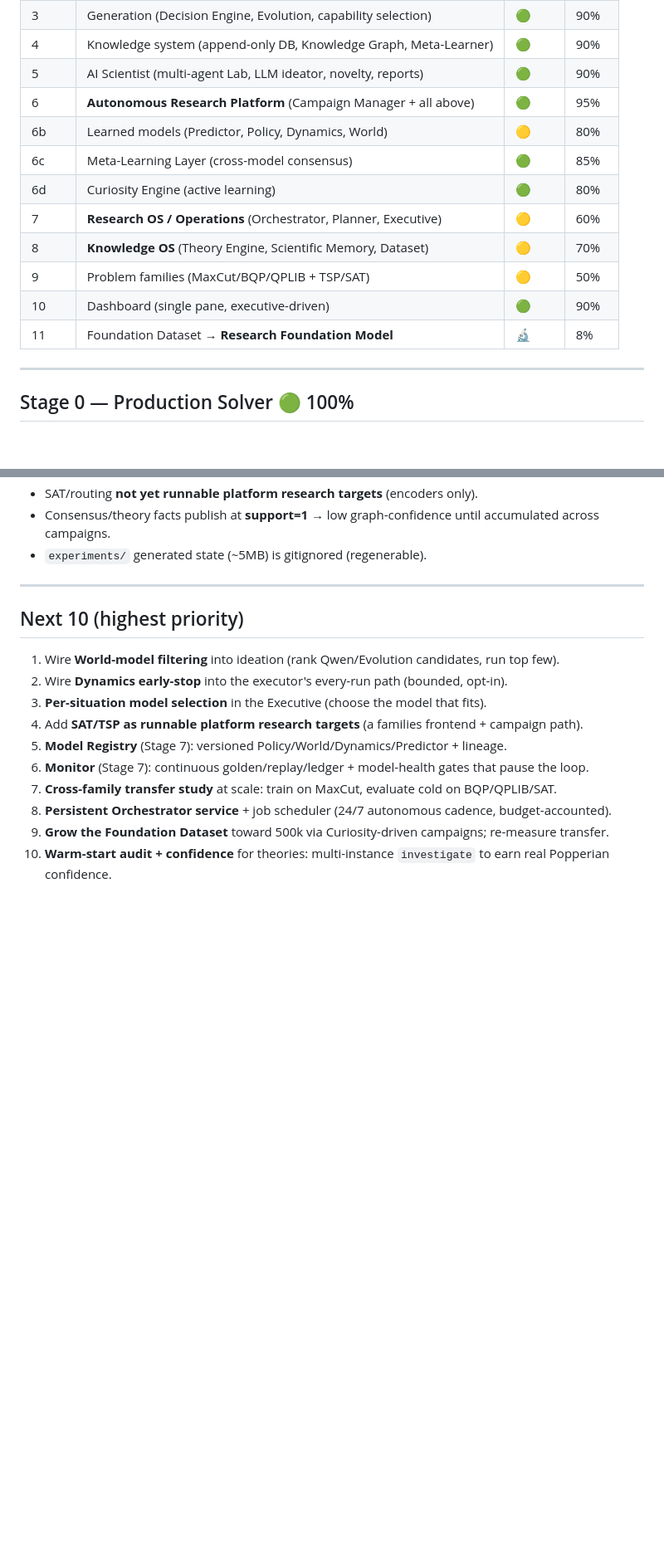
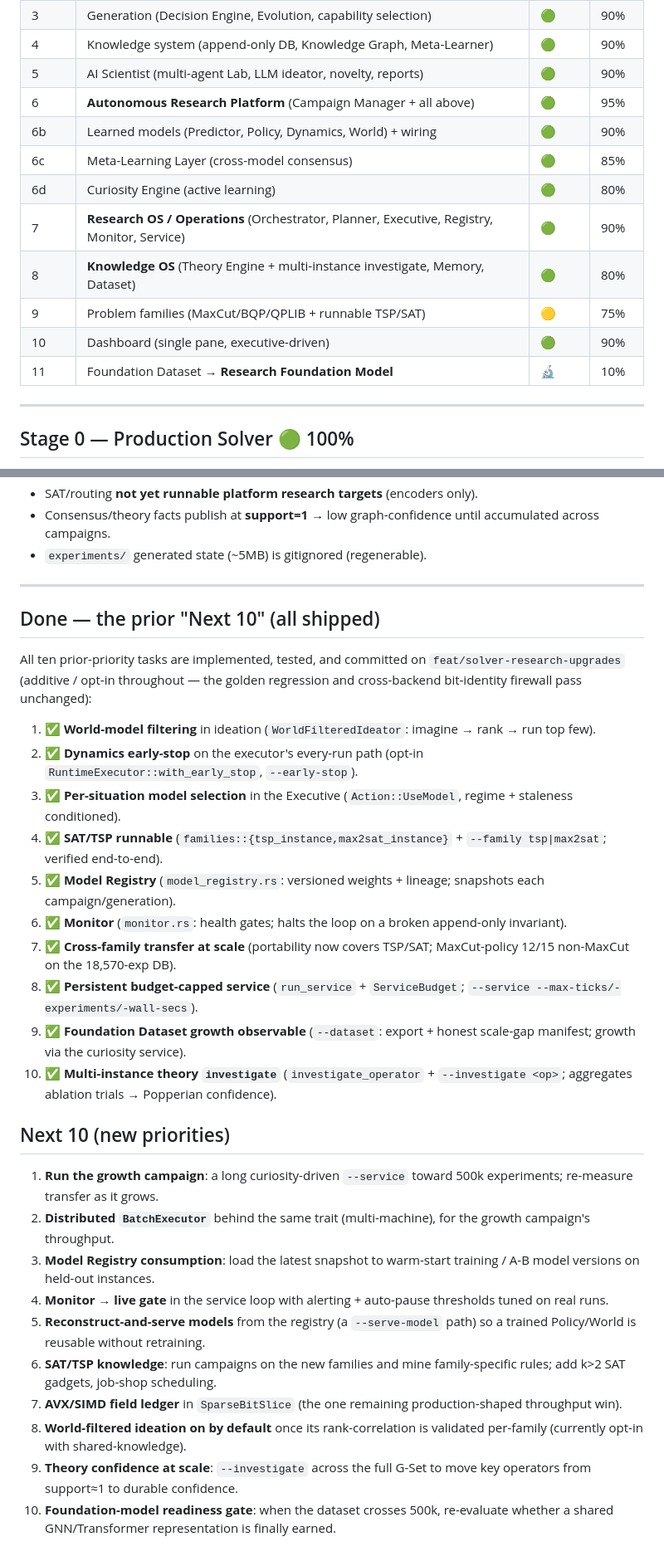
Before and after one commit to EldosZhupanov/ising_engine, a Markdown page: ROADMAP.md, 2 parts joined by grey strips. Shown at 83% size. Rendered like a GitHub page; blank space fills up the shorter version.

Commit message:
docs(roadmap): mark all 10 Stage-7/8 completion tasks shipped; refresh stage % + next-10
Model Registry, Monitor, persistent service, per-situation model selection,
World-filtered ideation, Dynamics early-stop, runnable SAT/TSP, cross-family
transfer at scale, observable dataset growth, and multi-instance theory
investigate are all done. Bumps: 6b 80→90%, Stage 7 60→90%, Stage 8 70→80%,
Stage 9 50→75%, Stage 11 8→10%. New next-10 written.

Co-Authored-By: Claude Opus 4.8 <noreply@anthropic.com>

```diff
--- a/ROADMAP.md
+++ b/ROADMAP.md
@@ -34,14 +34,14 @@ Legend: 🟢 Completed · 🟡 In Progress · 🔵 Planned · 🔬 Research ·
 | 4 | Knowledge system (append-only DB, Knowledge Graph, Meta-Learner) | 🟢 | 90% |
 | 5 | AI Scientist (multi-agent Lab, LLM ideator, novelty, reports) | 🟢 | 90% |
 | 6 | **Autonomous Research Platform** (Campaign Manager + all above) | 🟢 | 95% |
-| 6b | Learned models (Predictor, Policy, Dynamics, World) | 🟡 | 80% |
+| 6b | Learned models (Predictor, Policy, Dynamics, World) + wiring | 🟢 | 90% |
 | 6c | Meta-Learning Layer (cross-model consensus) | 🟢 | 85% |
 | 6d | Curiosity Engine (active learning) | 🟢 | 80% |
-| 7 | **Research OS / Operations** (Orchestrator, Planner, Executive) | 🟡 | 60% |
-| 8 | **Knowledge OS** (Theory Engine, Scientific Memory, Dataset) | 🟡 | 70% |
-| 9 | Problem families (MaxCut/BQP/QPLIB + TSP/SAT) | 🟡 | 50% |
+| 7 | **Research OS / Operations** (Orchestrator, Planner, Executive, Registry, Monitor, Service) | 🟢 | 90% |
+| 8 | **Knowledge OS** (Theory Engine + multi-instance investigate, Memory, Dataset) | 🟢 | 80% |
+| 9 | Problem families (MaxCut/BQP/QPLIB + runnable TSP/SAT) | 🟡 | 75% |
 | 10 | Dashboard (single pane, executive-driven) | 🟢 | 90% |
-| 11 | Foundation Dataset → **Research Foundation Model** | 🔬 | 8% |
+| 11 | Foundation Dataset → **Research Foundation Model** | 🔬 | 10% |
 
 ---
 
@@ -227,15 +227,32 @@ bias over-AVOIDed ensemble operators (**now fixed** via warm-start).
 
 ---
 
-## Next 10 (highest priority)
+## Done — the prior "Next 10" (all shipped)
 
-1. Wire **World-model filtering** into ideation (rank Qwen/Evolution candidates, run top few).
-2. Wire **Dynamics early-stop** into the executor's every-run path (bounded, opt-in).
-3. **Per-situation model selection** in the Executive (choose the model that fits).
-4. Add **SAT/TSP as runnable platform research targets** (a families frontend + campaign path).
-5. **Model Registry** (Stage 7): versioned Policy/World/Dynamics/Predictor + lineage.
-6. **Monitor** (Stage 7): continuous golden/replay/ledger + model-health gates that pause the loop.
-7. **Cross-family transfer study** at scale: train on MaxCut, evaluate cold on BQP/QPLIB/SAT.
-8. **Persistent Orchestrator service** + job scheduler (24/7 autonomous cadence, budget-accounted).
-9. **Grow the Foundation Dataset** toward 500k via Curiosity-driven campaigns; re-measure transfer.
-10. **Warm-start audit + confidence** for theories: multi-instance `investigate` to earn real Popperian confidence.
+All ten prior-priority tasks are implemented, tested, and committed on
+`feat/solver-research-upgrades` (additive / opt-in throughout — the golden
+regression and cross-backend bit-identity firewall pass unchanged):
+
+1. ✅ **World-model filtering** in ideation (`WorldFilteredIdeator`: imagine → rank → run top few).
+2. ✅ **Dynamics early-stop** on the executor's every-run path (opt-in `RuntimeExecutor::with_early_stop`, `--early-stop`).
+3. ✅ **Per-situation model selection** in the Executive (`Action::UseModel`, regime + staleness conditioned).
+4. ✅ **SAT/TSP runnable** (`families::{tsp_instance,max2sat_instance}` + `--family tsp|max2sat`; verified end-to-end).
+5. ✅ **Model Registry** (`model_registry.rs`: versioned weights + lineage; snapshots each campaign/generation).
+6. ✅ **Monitor** (`monitor.rs`: health gates; halts the loop on a broken append-only invariant).
+7. ✅ **Cross-family transfer at scale** (portability now covers TSP/SAT; MaxCut-policy 12/15 non-MaxCut on the 18,570-exp DB).
+8. ✅ **Persistent budget-capped service** (`run_service` + `ServiceBudget`; `--service --max-ticks/-experiments/-wall-secs`).
+9. ✅ **Foundation Dataset growth observable** (`--dataset`: export + honest scale-gap manifest; growth via the curiosity service).
+10. ✅ **Multi-instance theory `investigate`** (`investigate_operator` + `--investigate <op>`; aggregates ablation trials → Popperian confidence).
+
+## Next 10 (new priorities)
+
+1. **Run the growth campaign**: a long curiosity-driven `--service` toward 500k experiments; re-measure transfer as it grows.
+2. **Distributed `BatchExecutor`** behind the same trait (multi-machine), for the growth campaign's throughput.
+3. **Model Registry consumption**: load the latest snapshot to warm-start training / A-B model versions on held-out instances.
+4. **Monitor → live gate** in the service loop with alerting + auto-pause thresholds tuned on real runs.
+5. **Reconstruct-and-serve models** from the registry (a `--serve-model` path) so a trained Policy/World is reusable without retraining.
+6. **SAT/TSP knowledge**: run campaigns on the new families and mine family-specific rules; add k>2 SAT gadgets, job-shop scheduling.
+7. **AVX/SIMD field ledger** in `SparseBitSlice` (the one remaining production-shaped throughput win).
+8. **World-filtered ideation on by default** once its rank-correlation is validated per-family (currently opt-in with shared-knowledge).
+9. **Theory confidence at scale**: `--investigate` across the full G-Set to move key operators from support≈1 to durable confidence.
+10. **Foundation-model readiness gate**: when the dataset crosses 500k, re-evaluate whether a shared GNN/Transformer representation is finally earned.
```
